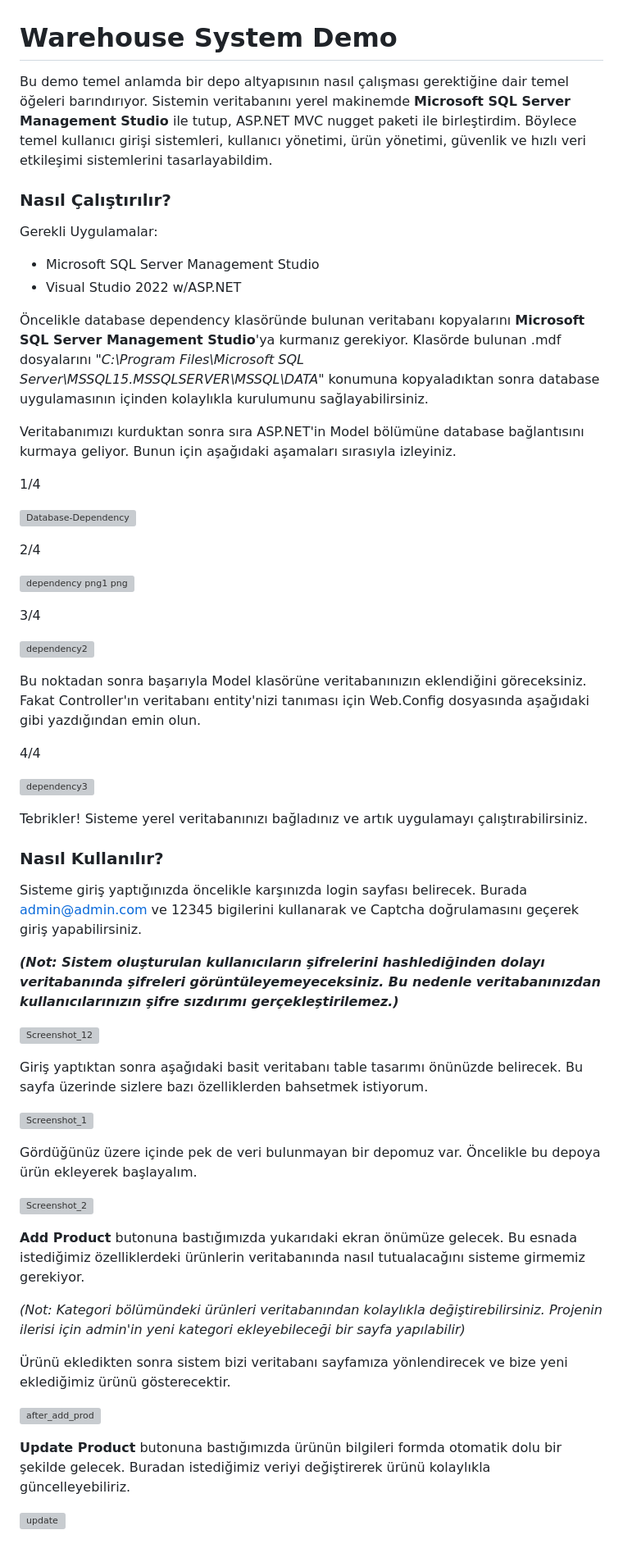
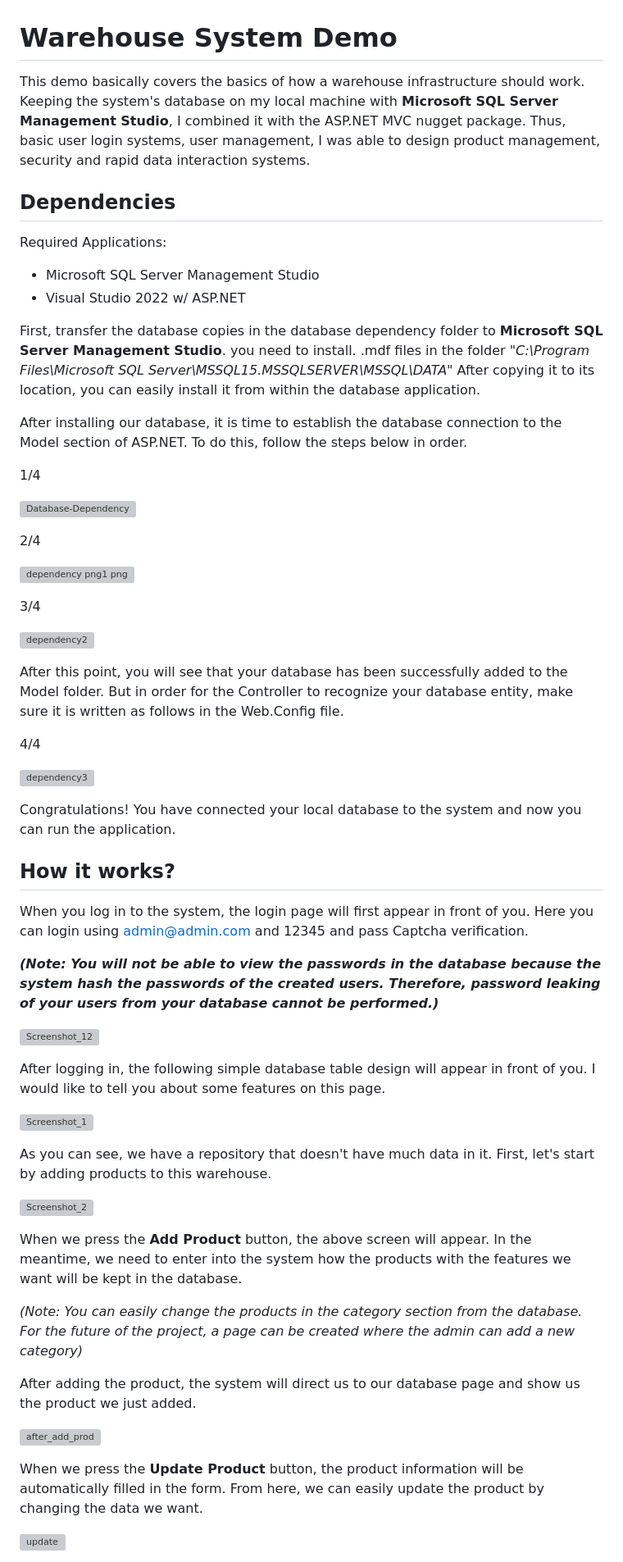
Before and after one commit to emrecanuzum/WarehouseSystemDemo, a Markdown page: README.md, the part around the change printed below. Shown: that part at 82% size. Rendered like a GitHub page; grey boxes are pictures that could not be loaded.

```diff
--- a/README.md
+++ b/README.md
@@ -1,22 +1,23 @@
 
 # Warehouse System Demo
 
-Bu demo temel anlamda bir depo altyapısının nasıl çalışması gerektiğine dair temel öğeleri barındırıyor.
-Sistemin veritabanını yerel makinemde **Microsoft SQL Server Management Studio** ile tutup,
-ASP.NET MVC nugget paketi ile birleştirdim. Böylece temel kullanıcı girişi sistemleri, kullanıcı yönetimi,
-ürün yönetimi, güvenlik ve hızlı veri etkileşimi sistemlerini tasarlayabildim.
+This demo basically covers the basics of how a warehouse infrastructure should work.
+Keeping the system's database on my local machine with **Microsoft SQL Server Management Studio**,
+I combined it with the ASP.NET MVC nugget package. Thus, basic user login systems, user management,
+I was able to design product management, security and rapid data interaction systems.
 
 
-### Nasıl Çalıştırılır?
-Gerekli Uygulamalar:
+## Dependencies
+
+Required Applications:
 - Microsoft SQL Server Management Studio
-- Visual Studio 2022 w/ASP.NET
+- Visual Studio 2022 w/ ASP.NET
 
-Öncelikle database dependency klasöründe bulunan veritabanı kopyalarını **Microsoft SQL Server Management Studio**'ya
-kurmanız gerekiyor. Klasörde bulunan .mdf dosyalarını *"C:\Program Files\Microsoft SQL Server\MSSQL15.MSSQLSERVER\MSSQL\DATA"*
-konumuna kopyaladıktan sonra database uygulamasının içinden kolaylıkla kurulumunu sağlayabilirsiniz.
+First, transfer the database copies in the database dependency folder to **Microsoft SQL Server Management Studio**.
+you need to install. .mdf files in the folder *"C:\Program Files\Microsoft SQL Server\MSSQL15.MSSQLSERVER\MSSQL\DATA"*
+After copying it to its location, you can easily install it from within the database application.
 
-Veritabanımızı kurduktan sonra sıra ASP.NET'in Model bölümüne database bağlantısını kurmaya geliyor. Bunun için aşağıdaki aşamaları sırasıyla izleyiniz.
+After installing our database, it is time to establish the database connection to the Model section of ASP.NET. To do this, follow the steps below in order.
 
 1/4
 
@@ -30,39 +31,40 @@ Veritabanımızı kurduktan sonra sıra ASP.NET'in Model bölümüne database ba
 
 ![dependency2](https://user-images.githubusercontent.com/73427323/211585913-547d9376-a47f-43e9-aa03-2cb164db9062.png)
 
-Bu noktadan sonra başarıyla Model klasörüne veritabanınızın eklendiğini göreceksiniz. Fakat Controller'ın veritabanı entity'nizi tanıması için Web.Config dosyasında aşağıdaki gibi yazdığından emin olun.
+After this point, you will see that your database has been successfully added to the Model folder. But in order for the Controller to recognize your database entity, make sure it is written as follows in the Web.Config file.
 
 4/4
 
 ![dependency3](https://user-images.githubusercontent.com/73427323/211586335-7c8adb96-4348-4446-8b59-d2648bb367df.png)
 
-Tebrikler! Sisteme yerel veritabanınızı bağladınız ve artık uygulamayı çalıştırabilirsiniz.
 
-### Nasıl Kullanılır?
+Congratulations! You have connected your local database to the system and now you can run the application.
 
-Sisteme giriş yaptığınızda öncelikle karşınızda login sayfası belirecek. Burada admin@admin.com ve 12345 bigilerini kullanarak ve Captcha doğrulamasını geçerek giriş yapabilirsiniz.
+## How it works?
 
-***(Not: Sistem oluşturulan kullanıcıların şifrelerini hashlediğinden dolayı veritabanında şifreleri görüntüleyemeyeceksiniz. Bu nedenle veritabanınızdan kullanıcılarınızın şifre sızdırımı gerçekleştirilemez.)***
+When you log in to the system, the login page will first appear in front of you. Here you can login using admin@admin.com and 12345 and pass Captcha verification.
+
+***(Note: You will not be able to view the passwords in the database because the system hash the passwords of the created users. Therefore, password leaking of your users from your database cannot be performed.)***
 
 ![Screenshot_12](https://user-images.githubusercontent.com/73427323/211587269-4ec645f8-eb9e-4e23-a59a-07dec0f17233.png)
 
-Giriş yaptıktan sonra aşağıdaki basit veritabanı table tasarımı önünüzde belirecek. Bu sayfa üzerinde sizlere bazı özelliklerden bahsetmek istiyorum.
+After logging in, the following simple database table design will appear in front of you. I would like to tell you about some features on this page.
 
 ![Screenshot_1](https://user-images.githubusercontent.com/73427323/211588061-d941f5c6-0b66-4ab5-8729-84d84aeac0c5.png)
 
-Gördüğünüz üzere içinde pek de veri bulunmayan bir depomuz var. Öncelikle bu depoya ürün ekleyerek başlayalım.
+As you can see, we have a repository that doesn't have much data in it. First, let's start by adding products to this warehouse.
 
 ![Screenshot_2](https://user-images.githubusercontent.com/73427323/211588284-ac870022-b254-4acb-abb4-188ce160881c.png)
 
-**Add Product** butonuna bastığımızda yukarıdaki ekran önümüze gelecek. Bu esnada istediğimiz özelliklerdeki ürünlerin veritabanında nasıl tutualacağını sisteme girmemiz gerekiyor.
+When we press the **Add Product** button, the above screen will appear. In the meantime, we need to enter into the system how the products with the features we want will be kept in the database.
 
-*(Not: Kategori bölümündeki ürünleri veritabanından kolaylıkla değiştirebilirsiniz. Projenin ilerisi için admin'in yeni kategori ekleyebileceği bir sayfa yapılabilir)*
+*(Note: You can easily change the products in the category section from the database. For the future of the project, a page can be created where the admin can add a new category)*
 
-Ürünü ekledikten sonra sistem bizi veritabanı sayfamıza yönlendirecek ve bize yeni eklediğimiz ürünü gösterecektir.
+After adding the product, the system will direct us to our database page and show us the product we just added.
 
 ![after_add_prod](https://user-images.githubusercontent.com/73427323/211588864-2476d98b-35df-4c0c-be4e-1894fa600e60.png)
 
-**Update Product** butonuna bastığımızda ürünün bilgileri formda otomatik dolu bir şekilde gelecek. Buradan istediğimiz veriyi değiştirerek ürünü kolaylıkla güncelleyebiliriz.
+When we press the **Update Product** button, the product information will be automatically filled in the form. From here, we can easily update the product by changing the data we want.
 
 ![update](https://user-images.githubusercontent.com/73427323/211589053-e04f46b1-aaf6-4da3-a4aa-3eec9393be8e.png)
 
```
Also changed, not shown: other parts of README.md (+12 -12 lines).
